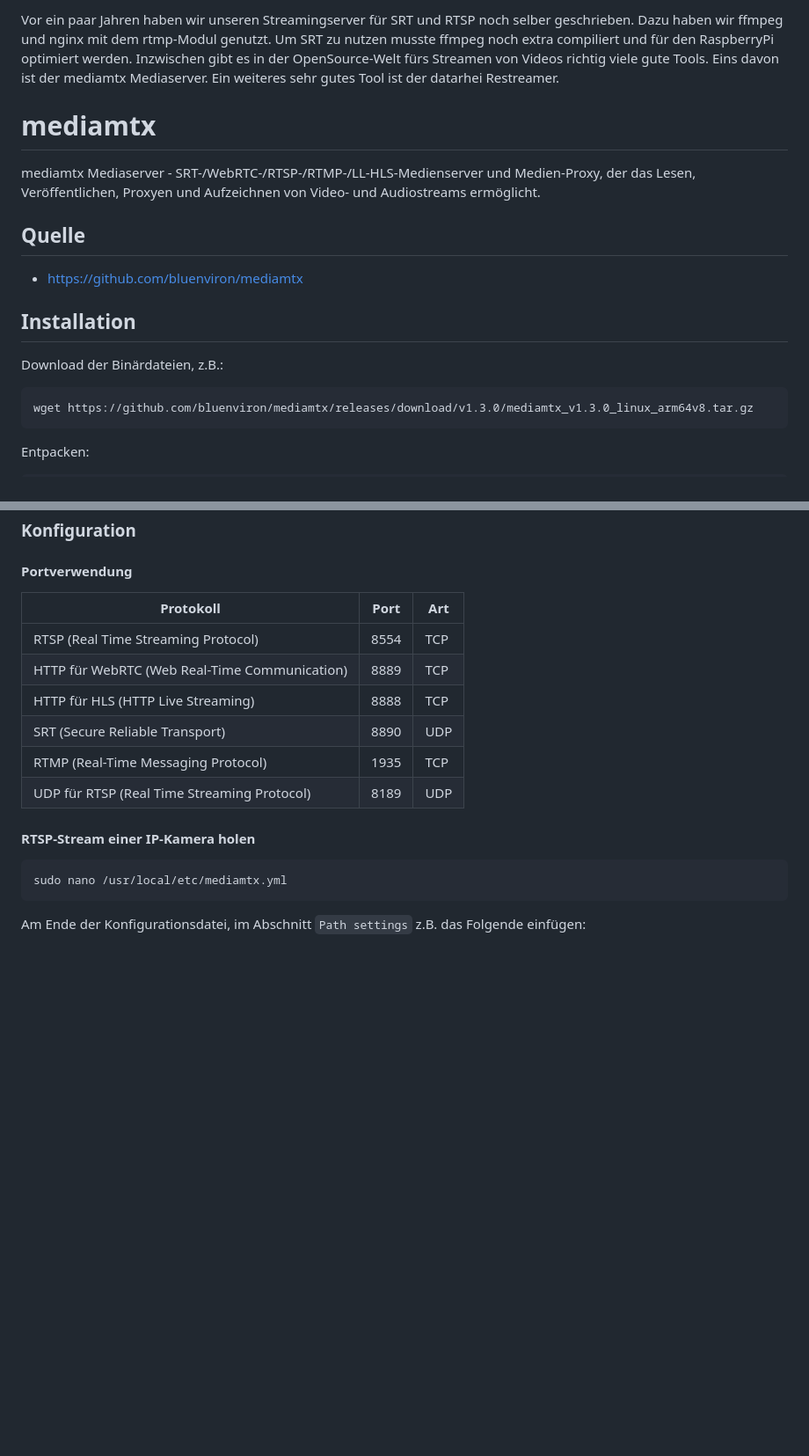
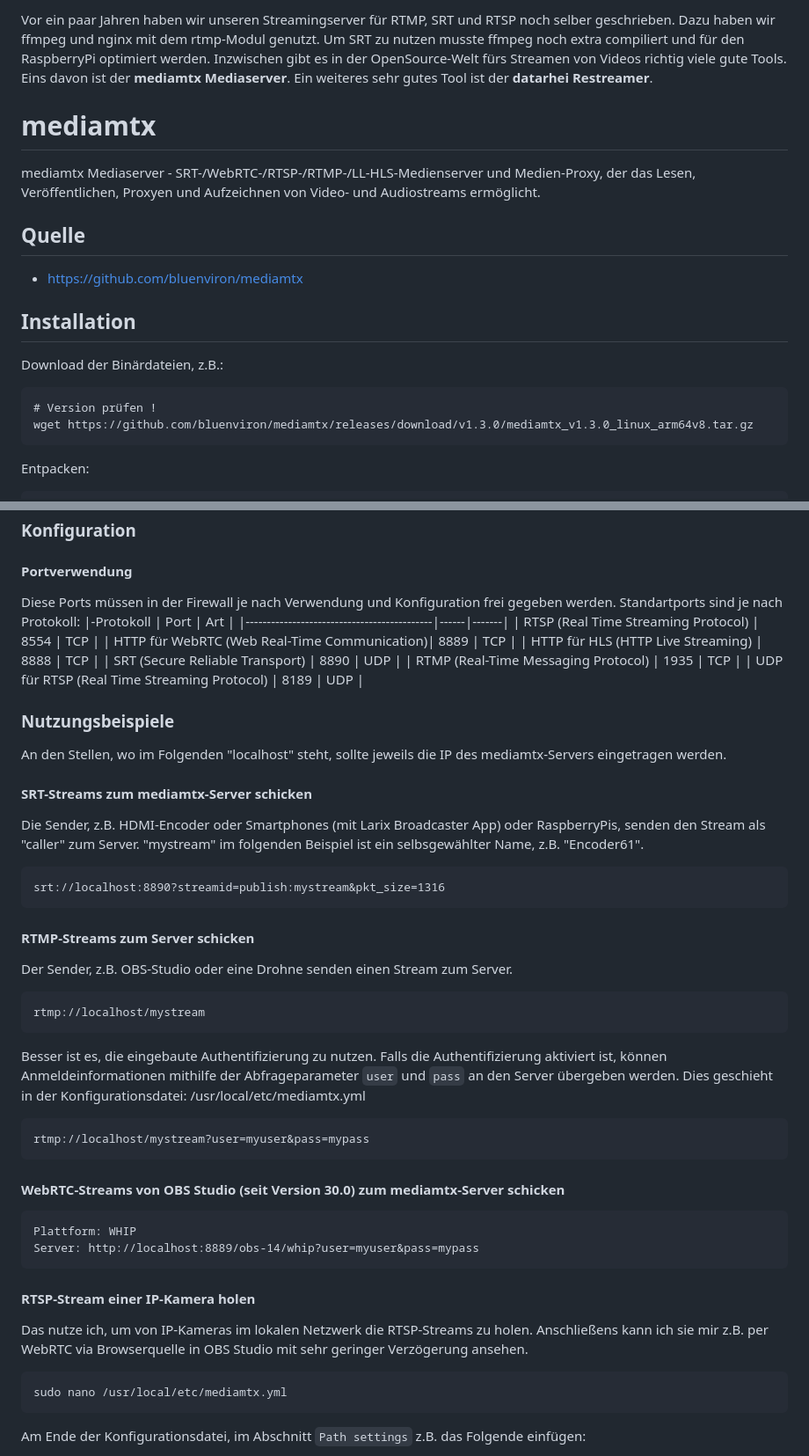
Before and after one commit to richtertoralf/mediamtx, a Markdown page: README.md, 2 parts joined by grey strips. Shown at 88% size. Drawn GitHub-style; blank space fills up the shorter version.

````diff
--- a/README.md
+++ b/README.md
@@ -1,4 +1,4 @@
-Vor ein paar Jahren haben wir unseren Streamingserver für SRT und RTSP noch selber geschrieben. Dazu haben wir ffmpeg und nginx mit dem rtmp-Modul genutzt. Um SRT zu nutzen musste ffmpeg noch extra compiliert und für den RaspberryPi optimiert werden.  Inzwischen gibt es in der OpenSource-Welt fürs Streamen von Videos richtig viele gute Tools. Eins davon ist der mediamtx Mediaserver. Ein weiteres sehr gutes Tool ist der datarhei Restreamer.
+Vor ein paar Jahren haben wir unseren Streamingserver für RTMP, SRT und RTSP noch selber geschrieben. Dazu haben wir ffmpeg und nginx mit dem rtmp-Modul genutzt. Um SRT zu nutzen musste ffmpeg noch extra compiliert und für den RaspberryPi optimiert werden.  Inzwischen gibt es in der OpenSource-Welt fürs Streamen von Videos richtig viele gute Tools. Eins davon ist der **mediamtx Mediaserver**. Ein weiteres sehr gutes Tool ist der **datarhei Restreamer**.
 
 # mediamtx
 mediamtx Mediaserver - SRT-/WebRTC-/RTSP-/RTMP-/LL-HLS-Medienserver und Medien-Proxy, der das Lesen, Veröffentlichen, Proxyen und Aufzeichnen von Video- und Audiostreams ermöglicht.
@@ -9,6 +9,7 @@ mediamtx Mediaserver - SRT-/WebRTC-/RTSP-/RTMP-/LL-HLS-Medienserver und Medien-P
 ## Installation
 Download der Binärdateien, z.B.:
 ```
+# Version prüfen !
 wget https://github.com/bluenviron/mediamtx/releases/download/v1.3.0/mediamtx_v1.3.0_linux_arm64v8.tar.gz
 ```
 Entpacken:
@@ -22,7 +23,8 @@ sudo mv mediamtx.yml /usr/local/etc/
 ```
 ### Konfiguration
 #### Portverwendung
-| Protokoll                                  | Port | Art   |
+Diese Ports müssen in der Firewall je nach Verwendung und Konfiguration frei gegeben werden. Standartports sind je nach Protokoll:
+|-Protokoll                                  | Port | Art   |
 |--------------------------------------------|------|-------|
 | RTSP (Real Time Streaming Protocol)         | 8554 | TCP   |
 | HTTP für WebRTC (Web Real-Time Communication)| 8889 | TCP   |
@@ -31,7 +33,29 @@ sudo mv mediamtx.yml /usr/local/etc/
 | RTMP (Real-Time Messaging Protocol)          | 1935 | TCP   |
 | UDP für RTSP (Real Time Streaming Protocol) | 8189 | UDP   |
 
+### Nutzungsbeispiele
+An den Stellen, wo im Folgenden "localhost" steht, sollte jeweils die IP des mediamtx-Servers eingetragen werden.
+#### SRT-Streams zum mediamtx-Server schicken
+Die Sender, z.B. HDMI-Encoder oder Smartphones (mit Larix Broadcaster App) oder RaspberryPis, senden den Stream als "caller" zum Server. "mystream" im folgenden Beispiel ist ein selbsgewählter Name, z.B. "Encoder61".
+```
+srt://localhost:8890?streamid=publish:mystream&pkt_size=1316
+```
+#### RTMP-Streams zum Server schicken
+Der Sender, z.B. OBS-Studio oder eine Drohne senden einen Stream zum Server.
+```
+rtmp://localhost/mystream
+```
+Besser ist es, die eingebaute Authentifizierung zu nutzen. Falls die Authentifizierung aktiviert ist, können Anmeldeinformationen mithilfe der Abfrageparameter `user` und `pass` an den Server übergeben werden. Dies geschieht in der Konfigurationsdatei: /usr/local/etc/mediamtx.yml
+```
+rtmp://localhost/mystream?user=myuser&pass=mypass
+```
+#### WebRTC-Streams von OBS Studio (seit Version 30.0) zum mediamtx-Server schicken
+```
+Plattform: WHIP
+Server: http://localhost:8889/obs-14/whip?user=myuser&pass=mypass
+```
 #### RTSP-Stream einer IP-Kamera holen
+Das nutze ich, um von IP-Kameras im lokalen Netzwerk die RTSP-Streams zu holen. Anschließens kann ich sie mir z.B. per WebRTC via Browserquelle in OBS Studio mit sehr geringer Verzögerung ansehen.
 ```
 sudo nano /usr/local/etc/mediamtx.yml
 ```
````
